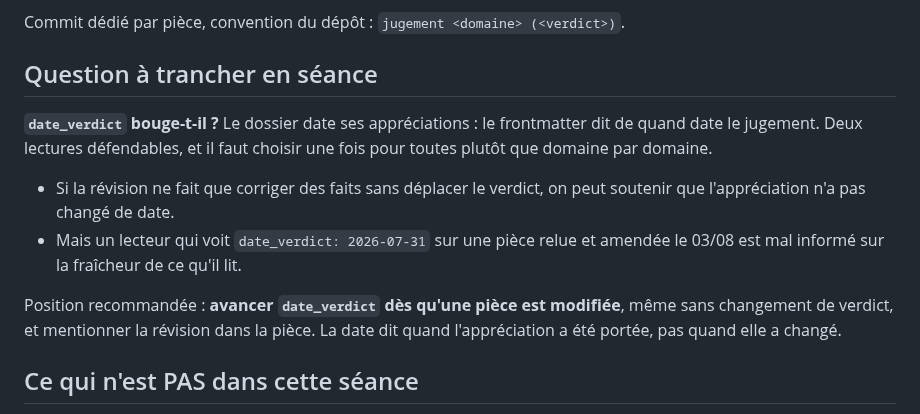
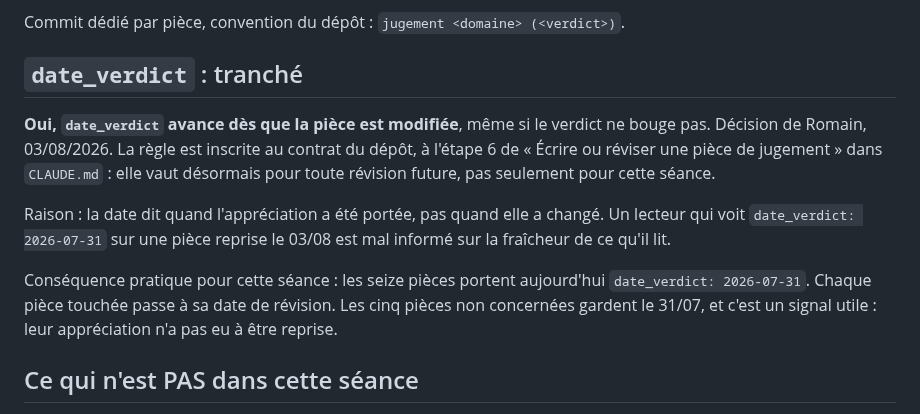
Before and after one commit to eRom/macronisme-le-bilan, a Markdown page: atelier/notes/revision-jugements-post-integrite.md, the part around the change. GitHub-like rendering.

Commit message:
contrat : date_verdict avance dès qu'une pièce de jugement est modifiée
Décision de Romain, 03/08/2026. Inscrite à l'étape 6 de « Écrire ou réviser
une pièce de jugement », donc opposable à toute révision future et pas
seulement à celle qui vient.

La date dit quand l'appréciation a été portée, pas quand elle a changé. Une
pièce relue et amendée est une appréciation reportée à cette date, même si le
verdict tient. Un lecteur voyant date_verdict: 2026-07-31 sur une pièce
reprise en août serait mal informé sur la fraîcheur de ce qu'il lit.

Effet de bord voulu : les pièces qui n'auront pas eu besoin d'être reprises
garderont le 31/07. La date devient un signal, et non plus une simple
formalité de frontmatter.

La question était posée dans la note de révision ; elle y est désormais
tranchée, avec sa conséquence pratique sur les seize pièces.

Co-Authored-By: Claude Fable 5 <noreply@anthropic.com>
Claude-Session: https://claude.ai/code/session_01H3BV9uHat1TAmR36csCq3r

```diff
--- a/atelier/notes/revision-jugements-post-integrite.md
+++ b/atelier/notes/revision-jugements-post-integrite.md
@@ -96,21 +96,22 @@ concernées par cette passe.
 
 Commit dédié par pièce, convention du dépôt : `jugement <domaine> (<verdict>)`.
 
-## Question à trancher en séance
+## `date_verdict` : tranché
 
-**`date_verdict` bouge-t-il ?** Le dossier date ses appréciations : le
-frontmatter dit de quand date le jugement. Deux lectures défendables, et il
-faut choisir une fois pour toutes plutôt que domaine par domaine.
+**Oui, `date_verdict` avance dès que la pièce est modifiée**, même si le
+verdict ne bouge pas. Décision de Romain, 03/08/2026. La règle est inscrite
+au contrat du dépôt, à l'étape 6 de « Écrire ou réviser une pièce de
+jugement » dans `CLAUDE.md` : elle vaut désormais pour toute révision future,
+pas seulement pour cette séance.
 
-- Si la révision ne fait que corriger des faits sans déplacer le verdict, on
-  peut soutenir que l'appréciation n'a pas changé de date.
-- Mais un lecteur qui voit `date_verdict: 2026-07-31` sur une pièce relue et
-  amendée le 03/08 est mal informé sur la fraîcheur de ce qu'il lit.
+Raison : la date dit quand l'appréciation a été portée, pas quand elle a
+changé. Un lecteur qui voit `date_verdict: 2026-07-31` sur une pièce reprise
+le 03/08 est mal informé sur la fraîcheur de ce qu'il lit.
 
-Position recommandée : **avancer `date_verdict` dès qu'une pièce est
-modifiée**, même sans changement de verdict, et mentionner la révision dans
-la pièce. La date dit quand l'appréciation a été portée, pas quand elle a
-changé.
+Conséquence pratique pour cette séance : les seize pièces portent aujourd'hui
+`date_verdict: 2026-07-31`. Chaque pièce touchée passe à sa date de révision.
+Les cinq pièces non concernées gardent le 31/07, et c'est un signal utile :
+leur appréciation n'a pas eu à être reprise.
 
 ## Ce qui n'est PAS dans cette séance
 
```
Also changed, not shown: CLAUDE.md (+7 -1 lines).
